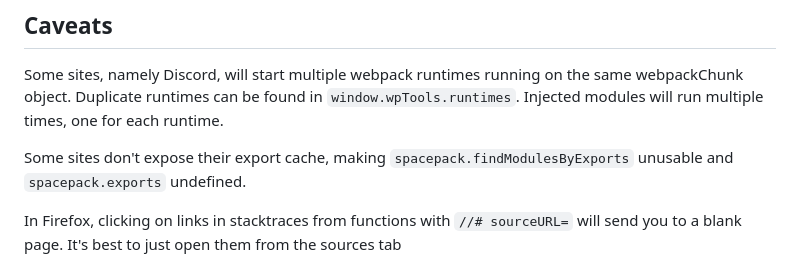
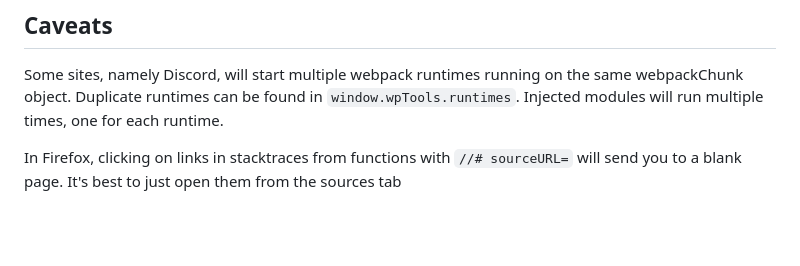
Before and after one commit to moonlight-mod/webpackTools, a Markdown page: README.md, the part around the change. Drawn GitHub-style; blank space fills up the shorter version.

Commit message:
Update caveats in readme, remove spacepack.cache caveat

```diff
--- a/README.md
+++ b/README.md
@@ -52,8 +52,6 @@ To update to the latest webpackTools runtime while maintaining your existing con
 
 Some sites, namely Discord, will start multiple webpack runtimes running on the same webpackChunk object. Duplicate runtimes can be found in `window.wpTools.runtimes`. Injected modules will run multiple times, one for each runtime.
 
-Some sites don't expose their export cache, making `spacepack.findModulesByExports` unusable and `spacepack.exports` undefined.
-
 In Firefox, clicking on links in stacktraces from functions with `//# sourceURL=` will send you to a blank page. It's best to just open them from the sources tab
 
 Some sites have impropper scoping and `patchAll` will cause the page to fail to load. Patching will still work in isolation as long as you dont patch a module using impropper scoping
```
